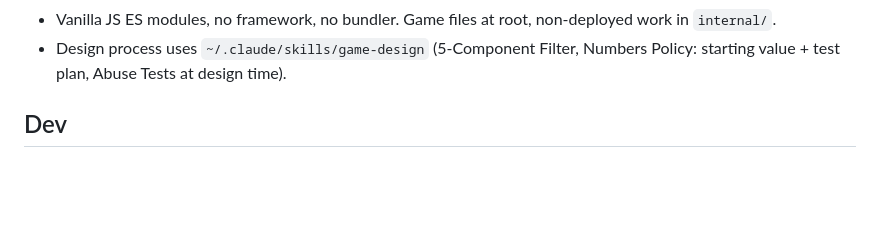
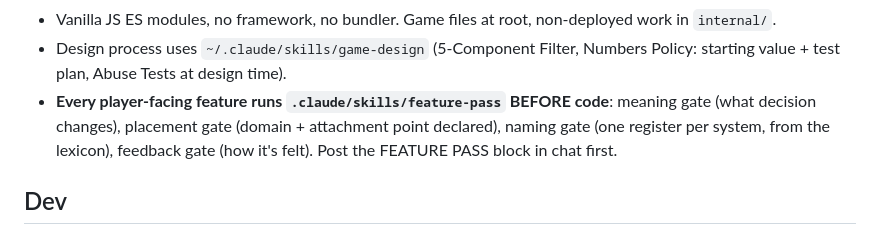
Before and after one commit to raeclas/maintenance-mode, a Markdown page: CLAUDE.md, the part around the change. GitHub-like rendering; blank space fills up the shorter version.

Commit message:
meta: feature-pass skill — meaning/placement/naming/feedback gates before any feature
Playtest retro: GM perks were stat dribbles, features landed as UI
orphans, names mixed four registers. The skill gates every future
player-facing change and lists the existing violations to burn down.

Co-Authored-By: Claude Fable 5 <noreply@anthropic.com>

```diff
--- a/CLAUDE.md
+++ b/CLAUDE.md
@@ -46,6 +46,11 @@ player. Satire shell, sincere boss stories inside.
   non-deployed work in `internal/`.
 - Design process uses `~/.claude/skills/game-design` (5-Component Filter,
   Numbers Policy: starting value + test plan, Abuse Tests at design time).
+- **Every player-facing feature runs `.claude/skills/feature-pass` BEFORE
+  code**: meaning gate (what decision changes), placement gate (domain +
+  attachment point declared), naming gate (one register per system, from
+  the lexicon), feedback gate (how it's felt). Post the FEATURE PASS block
+  in chat first.
 
 ## Dev
 
```
Also changed, not shown: 1 other file.
